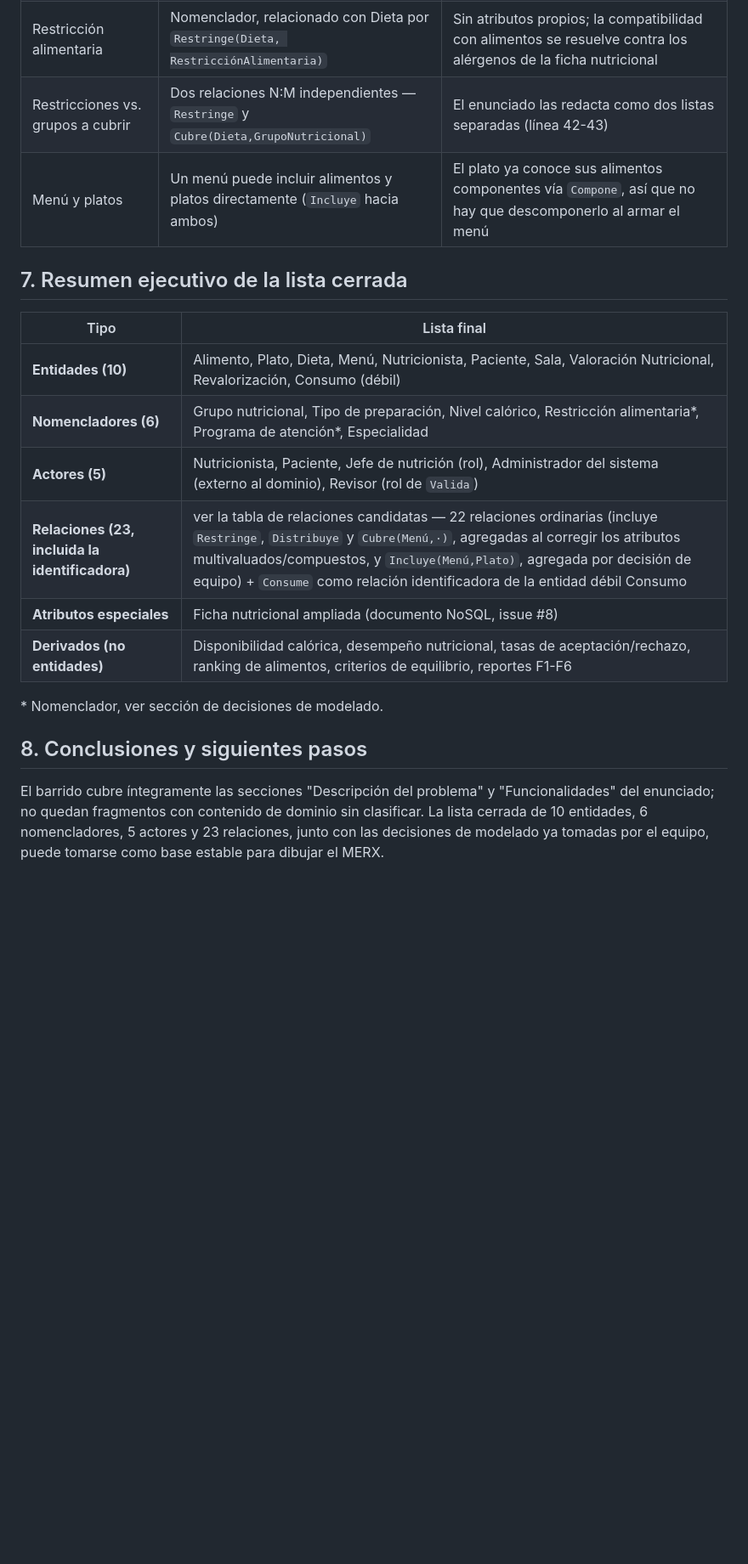
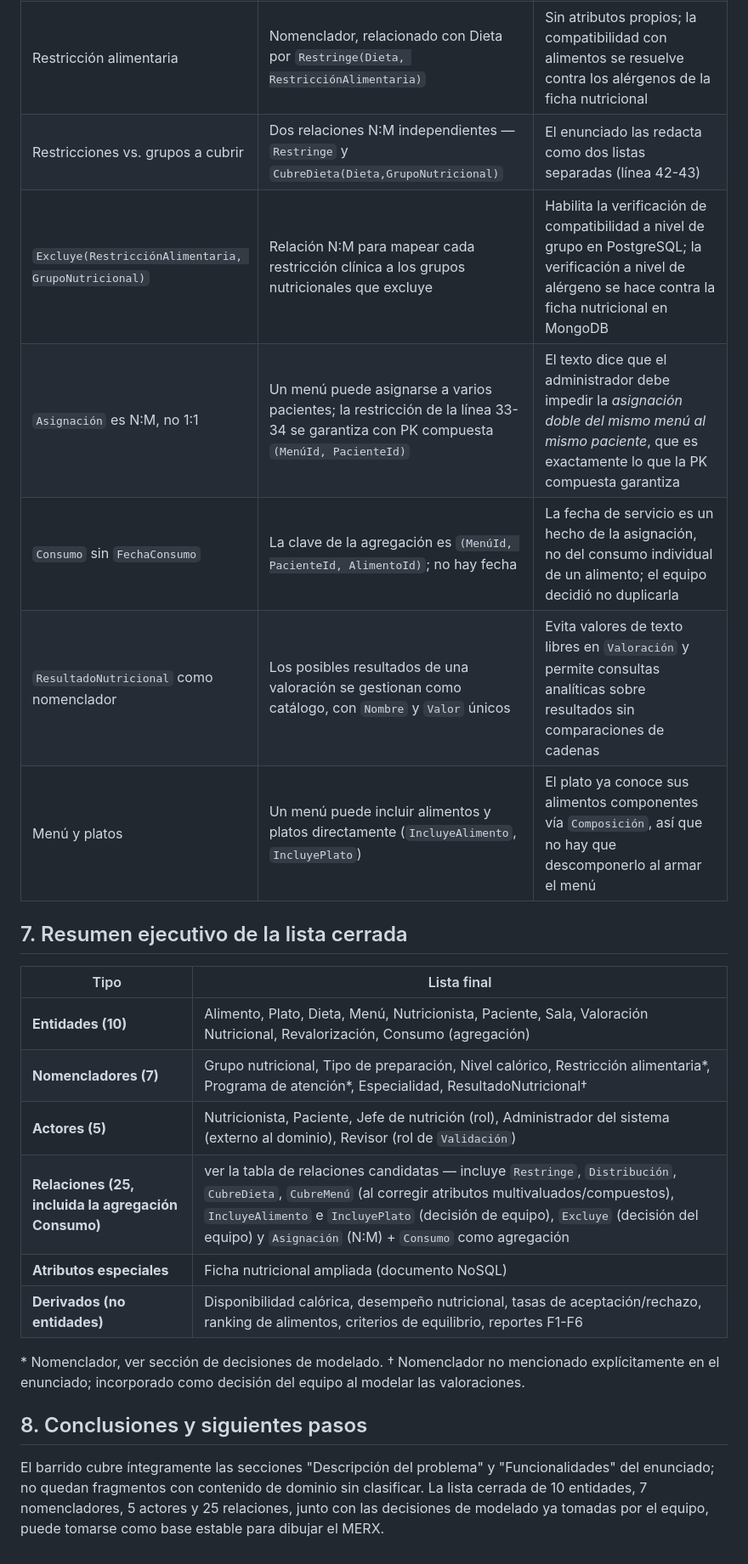
Before and after one commit to Team-Bales/Menus-Nutricionales, a Markdown page: docs/Glosario de dominio.md, the part around one of its changes. Shown at 85% size. Drawn GitHub-style; blank space fills up the shorter version.

Commit message:
docs: actualizar glosario de dominio al esquema consolidado

```diff
--- a/docs/Glosario de dominio.md
+++ b/docs/Glosario de dominio.md
@@ -219,22 +222,27 @@ Resultado del barrido: todo candidato del enunciado cae en una de las cuatro lis
 | Estado del menú | Sin atributo `Estado` en Menú | Un menú se considera final/aprobado si existe un registro en `Valida`; no hace falta duplicar el dato |
 | Programa de atención | Nomenclador | Sin atributos propios ni consultas independientes en las funcionalidades exigidas |
 | Restricción alimentaria | Nomenclador, relacionado con Dieta por `Restringe(Dieta, RestricciónAlimentaria)` | Sin atributos propios; la compatibilidad con alimentos se resuelve contra los alérgenos de la ficha nutricional |
-| Restricciones vs. grupos a cubrir | Dos relaciones N:M independientes — `Restringe` y `Cubre(Dieta,GrupoNutricional)` | El enunciado las redacta como dos listas separadas (línea 42-43) |
-| Menú y platos | Un menú puede incluir alimentos y platos directamente (`Incluye` hacia ambos) | El plato ya conoce sus alimentos componentes vía `Compone`, así que no hay que descomponerlo al armar el menú |
+| Restricciones vs. grupos a cubrir | Dos relaciones N:M independientes — `Restringe` y `CubreDieta(Dieta,GrupoNutricional)` | El enunciado las redacta como dos listas separadas (línea 42-43) |
+| `Excluye(RestricciónAlimentaria, GrupoNutricional)` | Relación N:M para mapear cada restricción clínica a los grupos nutricionales que excluye | Habilita la verificación de compatibilidad a nivel de grupo en PostgreSQL; la verificación a nivel de alérgeno se hace contra la ficha nutricional en MongoDB |
+| `Asignación` es N:M, no 1:1 | Un menú puede asignarse a varios pacientes; la restricción de la línea 33-34 se garantiza con PK compuesta `(MenúId, PacienteId)` | El texto dice que el administrador debe impedir la *asignación doble del mismo menú al mismo paciente*, que es exactamente lo que la PK compuesta garantiza |
+| `Consumo` sin `FechaConsumo` | La clave de la agregación es `(MenúId, PacienteId, AlimentoId)`; no hay fecha | La fecha de servicio es un hecho de la asignación, no del consumo individual de un alimento; el equipo decidió no duplicarla |
+| `ResultadoNutricional` como nomenclador | Los posibles resultados de una valoración se gestionan como catálogo, con `Nombre` y `Valor` únicos | Evita valores de texto libres en `Valoración` y permite consultas analíticas sobre resultados sin comparaciones de cadenas |
+| Menú y platos | Un menú puede incluir alimentos y platos directamente (`IncluyeAlimento`, `IncluyePlato`) | El plato ya conoce sus alimentos componentes vía `Composición`, así que no hay que descomponerlo al armar el menú |
 
 ## 7. Resumen ejecutivo de la lista cerrada
 
 | Tipo | Lista final |
 |---|---|
-| **Entidades (10)** | Alimento, Plato, Dieta, Menú, Nutricionista, Paciente, Sala, Valoración Nutricional, Revalorización, Consumo (débil) |
-| **Nomencladores (6)** | Grupo nutricional, Tipo de preparación, Nivel calórico, Restricción alimentaria*, Programa de atención*, Especialidad |
-| **Actores (5)** | Nutricionista, Paciente, Jefe de nutrición (rol), Administrador del sistema (externo al dominio), Revisor (rol de `Valida`) |
-| **Relaciones (23, incluida la identificadora)** | ver la tabla de relaciones candidatas — 22 relaciones ordinarias (incluye `Restringe`, `Distribuye` y `Cubre(Menú,·)`, agregadas al corregir los atributos multivaluados/compuestos, y `Incluye(Menú,Plato)`, agregada por decisión de equipo) + `Consume` como relación identificadora de la entidad débil Consumo |
-| **Atributos especiales** | Ficha nutricional ampliada (documento NoSQL, issue #8) |
+| **Entidades (10)** | Alimento, Plato, Dieta, Menú, Nutricionista, Paciente, Sala, Valoración Nutricional, Revalorización, Consumo (agregación) |
+| **Nomencladores (7)** | Grupo nutricional, Tipo de preparación, Nivel calórico, Restricción alimentaria*, Programa de atención*, Especialidad, ResultadoNutricional† |
+| **Actores (5)** | Nutricionista, Paciente, Jefe de nutrición (rol), Administrador del sistema (externo al dominio), Revisor (rol de `Validación`) |
+| **Relaciones (25, incluida la agregación Consumo)** | ver la tabla de relaciones candidatas — incluye `Restringe`, `Distribución`, `CubreDieta`, `CubreMenú` (al corregir atributos multivaluados/compuestos), `IncluyeAlimento` e `IncluyePlato` (decisión de equipo), `Excluye` (decisión del equipo) y `Asignación` (N:M) + `Consumo` como agregación |
+| **Atributos especiales** | Ficha nutricional ampliada (documento NoSQL) |
 | **Derivados (no entidades)** | Disponibilidad calórica, desempeño nutricional, tasas de aceptación/rechazo, ranking de alimentos, criterios de equilibrio, reportes F1-F6 |
 
 \* Nomenclador, ver sección de decisiones de modelado.
+† Nomenclador no mencionado explícitamente en el enunciado; incorporado como decisión del equipo al modelar las valoraciones.
 
 ## 8. Conclusiones y siguientes pasos
 
-El barrido cubre íntegramente las secciones "Descripción del problema" y "Funcionalidades" del enunciado; no quedan fragmentos con contenido de dominio sin clasificar. La lista cerrada de 10 entidades, 6 nomencladores, 5 actores y 23 relaciones, junto con las decisiones de modelado ya tomadas por el equipo, puede tomarse como base estable para dibujar el MERX.
+El barrido cubre íntegramente las secciones "Descripción del problema" y "Funcionalidades" del enunciado; no quedan fragmentos con contenido de dominio sin clasificar. La lista cerrada de 10 entidades, 7 nomencladores, 5 actores y 25 relaciones, junto con las decisiones de modelado ya tomadas por el equipo, puede tomarse como base estable para dibujar el MERX.
```
Also changed, not shown: other parts of docs/Glosario de dominio.md (+17 -14 lines).
